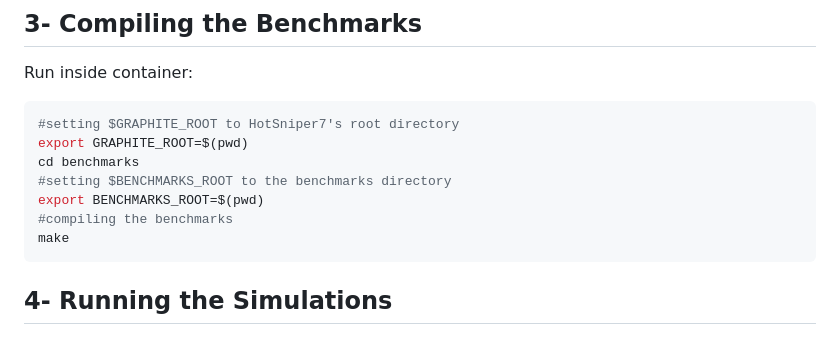
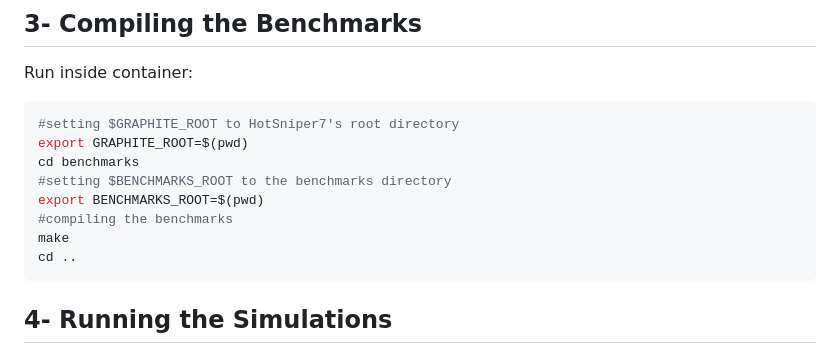
Before and after one commit to anujpathania/HotSniper, a Markdown page: README.md, the part around the change. Rendered like a GitHub page.

````diff
--- a/README.md
+++ b/README.md
@@ -80,6 +80,7 @@ cd benchmarks
 export BENCHMARKS_ROOT=$(pwd)
 #compiling the benchmarks
 make
+cd ..
 ```
 
 
````
